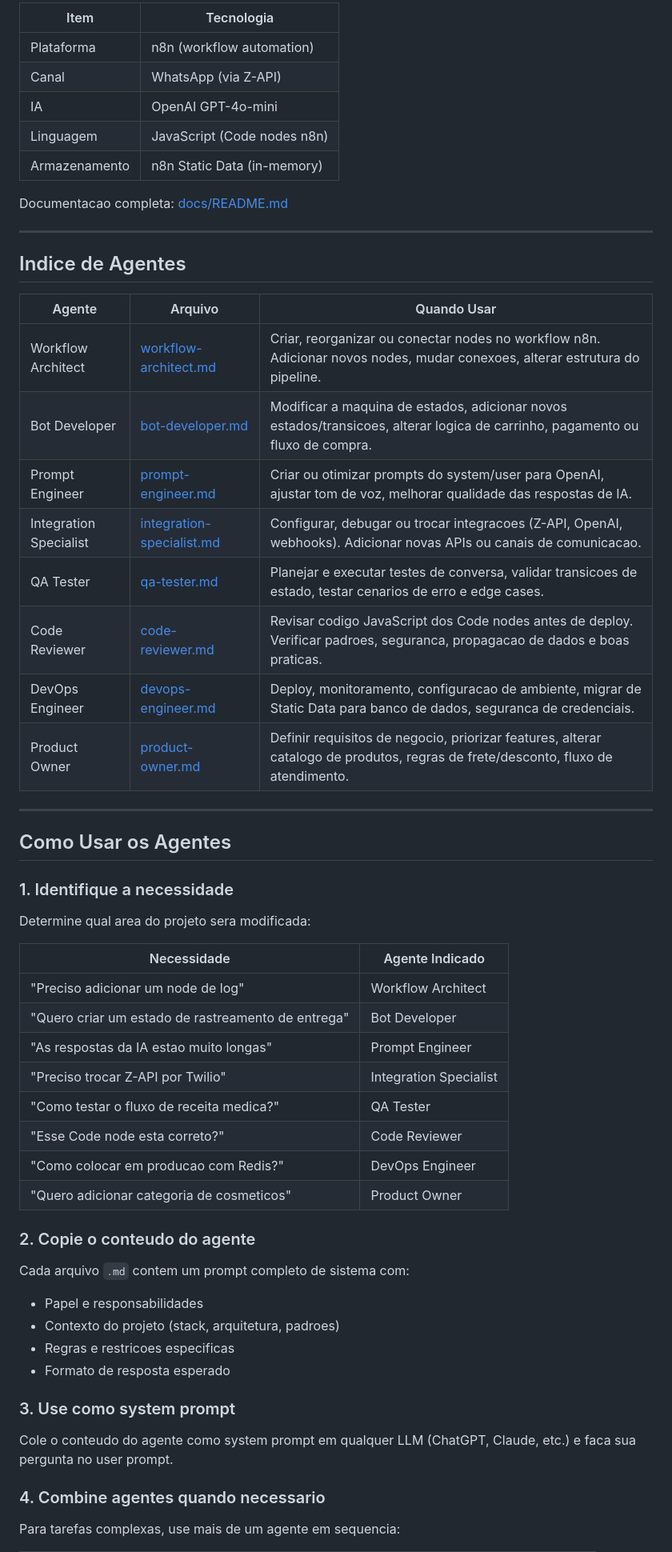
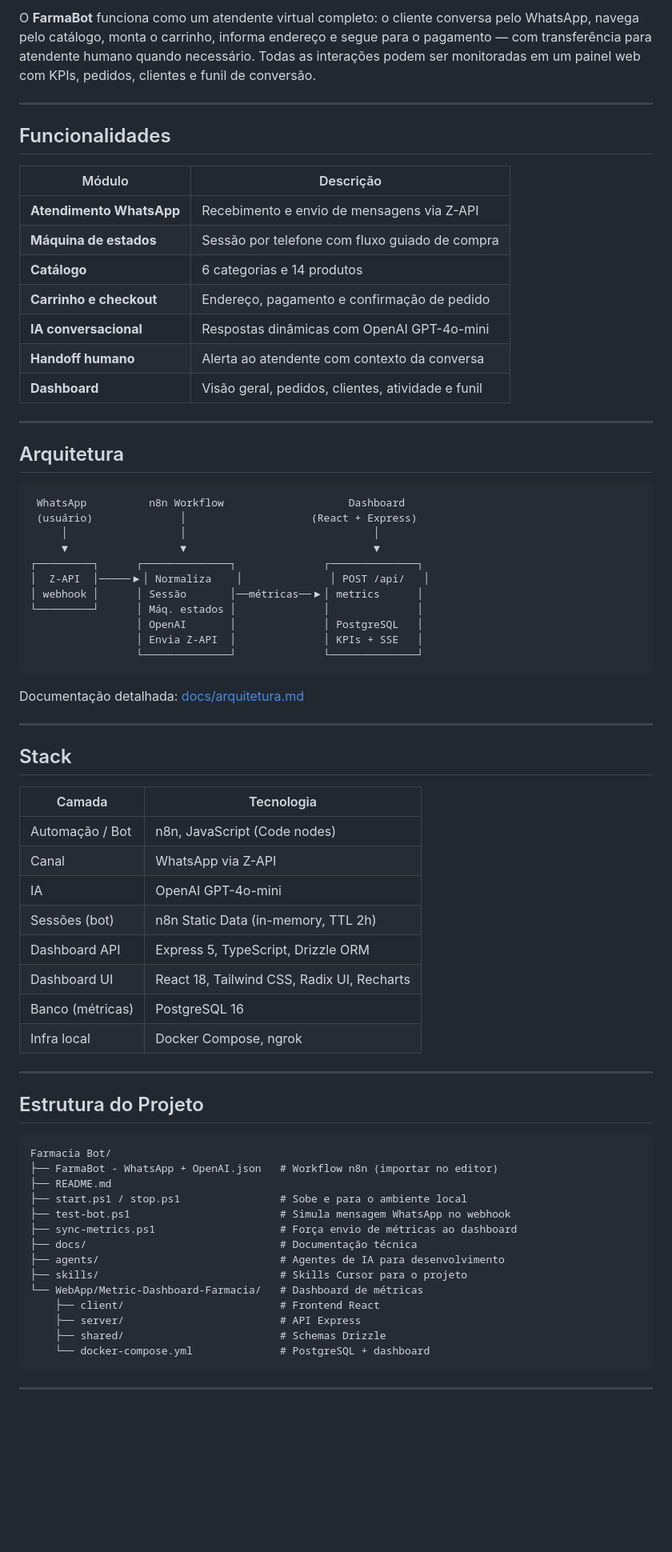
Before and after one commit to RafaelMastrangelli/FarmaBot, a Markdown page: agents/README.md, the part around one of its changes. Shown at 80% size. Drawn GitHub-style; blank space fills up the shorter version.

Commit message:
feat: novo readme

````diff
--- a/agents/README.md
+++ b/agents/README.md
@@ -7,61 +10,75 @@
 
-| Item | Tecnologia |
-|---|---|
-| Plataforma | n8n (workflow automation) |
-| Canal | WhatsApp (via Z-API) |
-| IA | OpenAI GPT-4o-mini |
-| Linguagem | JavaScript (Code nodes n8n) |
-| Armazenamento | n8n Static Data (in-memory) |
-
-Documentacao completa: [docs/README.md](../docs/README.md)
+O **FarmaBot** funciona como um atendente virtual completo: o cliente conversa pelo WhatsApp, navega pelo catálogo, monta o carrinho, informa endereço e segue para o pagamento — com transferência para atendente humano quando necessário. Todas as interações podem ser monitoradas em um painel web com KPIs, pedidos, clientes e funil de conversão.
 
 ---
 
-## Indice de Agentes
+## Funcionalidades
 
-| Agente | Arquivo | Quando Usar |
-|---|---|---|
-| Workflow Architect | [workflow-architect.md](workflow-architect.md) | Criar, reorganizar ou conectar nodes no workflow n8n. Adicionar novos nodes, mudar conexoes, alterar estrutura do pipeline. |
-| Bot Developer | [bot-developer.md](bot-developer.md) | Modificar a maquina de estados, adicionar novos estados/transicoes, alterar logica de carrinho, pagamento ou fluxo de compra. |
-| Prompt Engineer | [prompt-engineer.md](prompt-engineer.md) | Criar ou otimizar prompts do system/user para OpenAI, ajustar tom de voz, melhorar qualidade das respostas de IA. |
-| Integration Specialist | [integration-specialist.md](integration-specialist.md) | Configurar, debugar ou trocar integracoes (Z-API, OpenAI, webhooks). Adicionar novas APIs ou canais de comunicacao. |
-| QA Tester | [qa-tester.md](qa-tester.md) | Planejar e executar testes de conversa, validar transicoes de estado, testar cenarios de erro e edge cases. |
-| Code Reviewer | [code-reviewer.md](code-reviewer.md) | Revisar codigo JavaScript dos Code nodes antes de deploy. Verificar padroes, seguranca, propagacao de dados e boas praticas. |
-| DevOps Engineer | [devops-engineer.md](devops-engineer.md) | Deploy, monitoramento, configuracao de ambiente, migrar de Static Data para banco de dados, seguranca de credenciais. |
-| Product Owner | [product-owner.md](product-owner.md) | Definir requisitos de negocio, priorizar features, alterar catalogo de produtos, regras de frete/desconto, fluxo de atendimento. |
+| Módulo | Descrição |
+|--------|-----------|
+| **Atendimento WhatsApp** | Recebimento e envio de mensagens via Z-API |
+| **Máquina de estados** | Sessão por telefone com fluxo guiado de compra |
+| **Catálogo** | 6 categorias e 14 produtos |
+| **Carrinho e checkout** | Endereço, pagamento e confirmação de pedido |
+| **IA conversacional** | Respostas dinâmicas com OpenAI GPT-4o-mini |
+| **Handoff humano** | Alerta ao atendente com contexto da conversa |
+| **Dashboard** | Visão geral, pedidos, clientes, atividade e funil |
 
 ---
 
-## Como Usar os Agentes
+## Arquitetura
 
-### 1. Identifique a necessidade
+```
+ WhatsApp          n8n Workflow                    Dashboard
+ (usuário)              │                    (React + Express)
+     │                  │                              │
+     ▼                  ▼                              ▼
+┌─────────┐      ┌──────────────┐              ┌──────────────┐
+│  Z-API  │─────▶│ Normaliza    │              │ POST /api/   │
+│ webhook │      │ Sessão       │──métricas──▶│ metrics      │
+└─────────┘      │ Máq. estados │              │              │
+                 │ OpenAI       │              │ PostgreSQL   │
+                 │ Envia Z-API  │              │ KPIs + SSE   │
+                 └──────────────┘              └──────────────┘
+```
 
-Determine qual area do projeto sera modificada:
+Documentação detalhada: [docs/arquitetura.md](docs/arquitetura.md)
 
-| Necessidade | Agente Indicado |
-|---|---|
-| "Preciso adicionar um node de log" | Workflow Architect |
-| "Quero criar um estado de rastreamento de entrega" | Bot Developer |
-| "As respostas da IA estao muito longas" | Prompt Engineer |
-| "Preciso trocar Z-API por Twilio" | Integration Specialist |
-| "Como testar o fluxo de receita medica?" | QA Tester |
-| "Esse Code node esta correto?" | Code Reviewer |
-| "Como colocar em producao com Redis?" | DevOps Engineer |
-| "Quero adicionar categoria de cosmeticos" | Product Owner |
+---
 
-### 2. Copie o conteudo do agente
+## Stack
 
-Cada arquivo `.md` contem um prompt completo de sistema com:
-- Papel e responsabilidades
-- Contexto do projeto (stack, arquitetura, padroes)
-- Regras e restricoes especificas
-- Formato de resposta esperado
+| Camada | Tecnologia |
+|--------|------------|
+| Automação / Bot | n8n, JavaScript (Code nodes) |
+| Canal | WhatsApp via Z-API |
+| IA | OpenAI GPT-4o-mini |
+| Sessões (bot) | n8n Static Data (in-memory, TTL 2h) |
+| Dashboard API | Express 5, TypeScript, Drizzle ORM |
+| Dashboard UI | React 18, Tailwind CSS, Radix UI, Recharts |
+| Banco (métricas) | PostgreSQL 16 |
+| Infra local | Docker Compose, ngrok |
 
-### 3. Use como system prompt
+---
 
-Cole o conteudo do agente como system prompt em qualquer LLM (ChatGPT, Claude, etc.) e faca sua pergunta no user prompt.
+## Estrutura do Projeto
 
-### 4. Combine agentes quando necessario
+```
+Farmacia Bot/
+├── FarmaBot - WhatsApp + OpenAI.json   # Workflow n8n (importar no editor)
+├── README.md
+├── start.ps1 / stop.ps1                # Sobe e para o ambiente local
+├── test-bot.ps1                        # Simula mensagem WhatsApp no webhook
+├── sync-metrics.ps1                    # Força envio de métricas ao dashboard
+├── docs/                               # Documentação técnica
+├── agents/                             # Agentes de IA para desenvolvimento
+├── skills/                             # Skills Cursor para o projeto
+└── WebApp/Metric-Dashboard-Farmacia/   # Dashboard de métricas
+    ├── client/                         # Frontend React
+    ├── server/                         # API Express
+    ├── shared/                         # Schemas Drizzle
+    └── docker-compose.yml              # PostgreSQL + dashboard
+```
 
-Para tarefas complexas, use mais de um agente em sequencia:
+---
 
````
Also changed, not shown: other parts of agents/README.md (+138 -10 lines).
